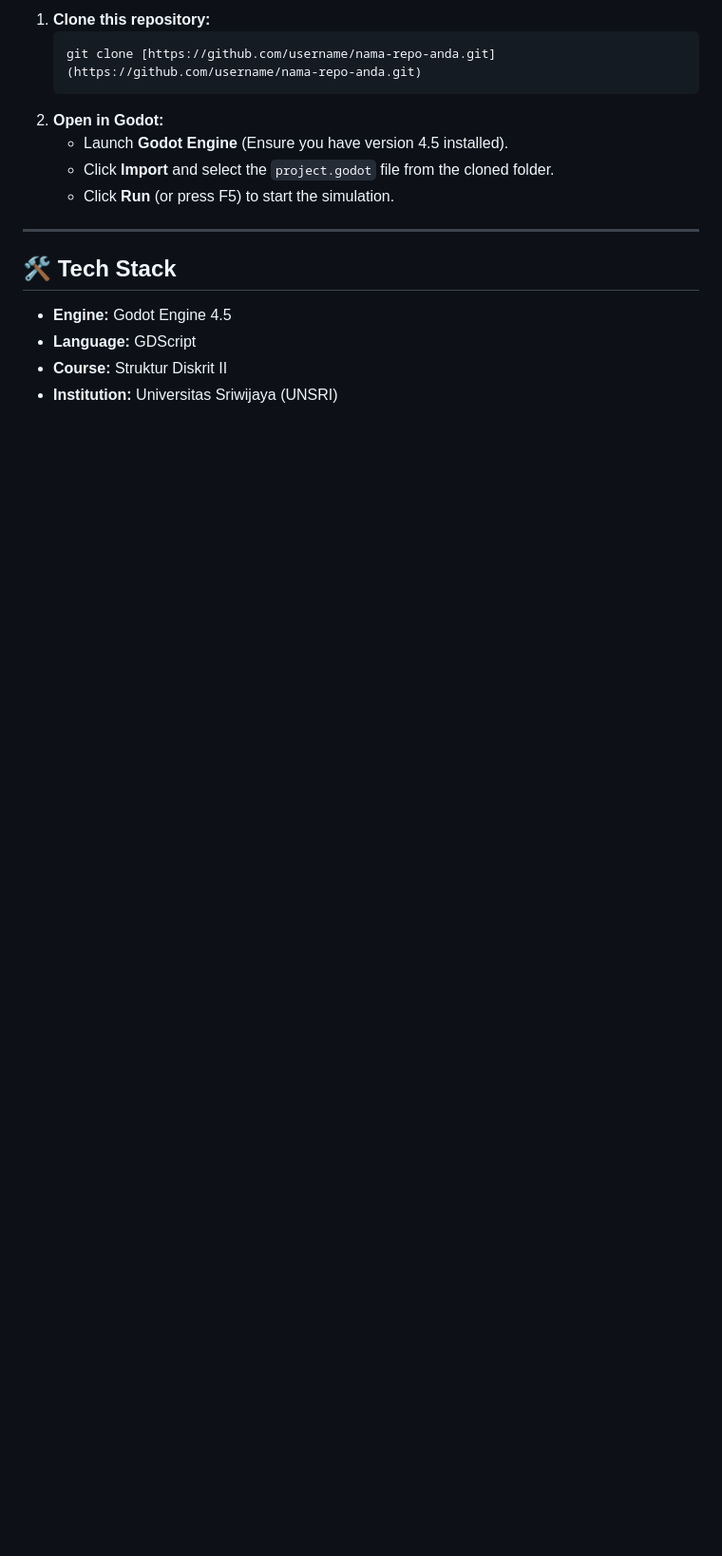
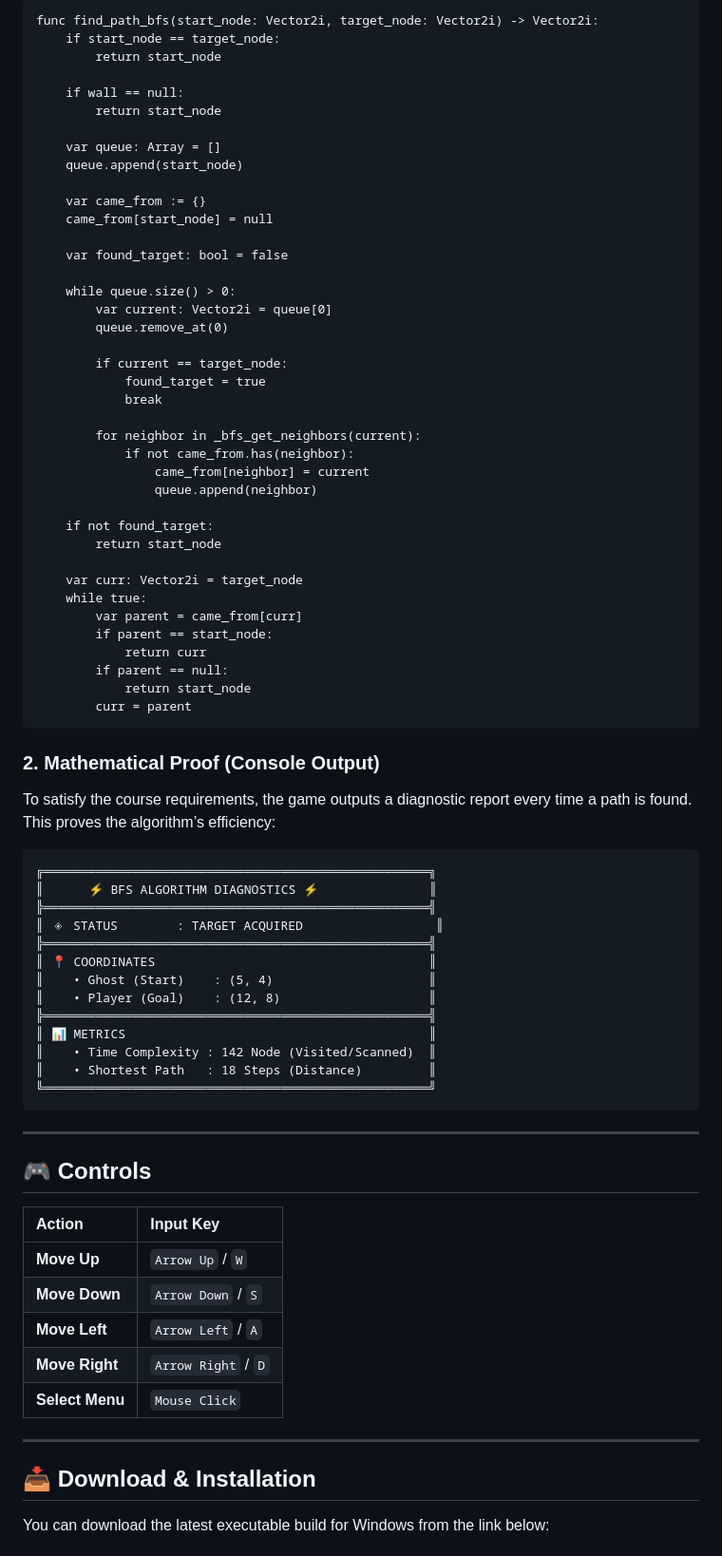
Before and after one commit to azizul987/Diskrit_kelompok3, a Markdown page: README.md, the part around the change printed below. Shown: that part at 95% size. Drawn GitHub-style; blank space fills up the shorter version.

````diff
--- a/README.md
+++ b/README.md
@@ -40,18 +42,81 @@ If you want to run the project from the source code:
 
-1.  **Clone this repository:**
-    ```bash
-    git clone [https://github.com/username/nama-repo-anda.git](https://github.com/username/nama-repo-anda.git)
-    ```
-2.  **Open in Godot:**
-    * Launch **Godot Engine** (Ensure you have version 4.5 installed).
-    * Click **Import** and select the `project.godot` file from the cloned folder.
-    * Click **Run** (or press F5) to start the simulation.
+```gdscript
+func find_path_bfs(start_node: Vector2i, target_node: Vector2i) -> Vector2i:
+    if start_node == target_node:
+        return start_node
+
+    if wall == null:
+        return start_node
+
+    var queue: Array = []
+    queue.append(start_node)
+
+    var came_from := {}
+    came_from[start_node] = null
+
+    var found_target: bool = false
+
+    while queue.size() > 0:
+        var current: Vector2i = queue[0]
+        queue.remove_at(0)
+
+        if current == target_node:
+            found_target = true
+            break
+
+        for neighbor in _bfs_get_neighbors(current):
+            if not came_from.has(neighbor):
+                came_from[neighbor] = current
+                queue.append(neighbor)
+
+    if not found_target:
+        return start_node
+
+    var curr: Vector2i = target_node
+    while true:
+        var parent = came_from[curr]
+        if parent == start_node:
+            return curr
+        if parent == null:
+            return start_node
+        curr = parent
+```
+
+### 2. Mathematical Proof (Console Output)
+
+To satisfy the course requirements, the game outputs a diagnostic report every time a path is found. This proves the algorithm’s efficiency:
+
+```text
+╔════════════════════════════════════════════════════╗
+║      ⚡ BFS ALGORITHM DIAGNOSTICS ⚡               ║
+╠════════════════════════════════════════════════════╣
+║ ◈ STATUS        : TARGET ACQUIRED                  ║
+╠════════════════════════════════════════════════════╣
+║ 📍 COORDINATES                                     ║
+║    • Ghost (Start)    : (5, 4)                     ║
+║    • Player (Goal)    : (12, 8)                    ║
+╠════════════════════════════════════════════════════╣
+║ 📊 METRICS                                         ║
+║    • Time Complexity : 142 Node (Visited/Scanned)  ║
+║    • Shortest Path   : 18 Steps (Distance)         ║
+╚════════════════════════════════════════════════════╝
+```
 
 ---
 
-## 🛠️ Tech Stack
+## 🎮 Controls
 
-* **Engine:** Godot Engine 4.5
-* **Language:** GDScript
-* **Course:** Struktur Diskrit II
-* **Institution:** Universitas Sriwijaya (UNSRI)
+| Action | Input Key |
+| :--- | :--- |
+| **Move Up** | `Arrow Up` / `W` |
+| **Move Down** | `Arrow Down` / `S` |
+| **Move Left** | `Arrow Left` / `A` |
+| **Move Right** | `Arrow Right` / `D` |
+| **Select Menu** | `Mouse Click` |
+
+---
+
+## 📥 Download & Installation
+
+You can download the latest executable build for Windows from the link below:
+
````
Also changed, not shown: other parts of README.md (+35 -17 lines), Menu.png (added).
